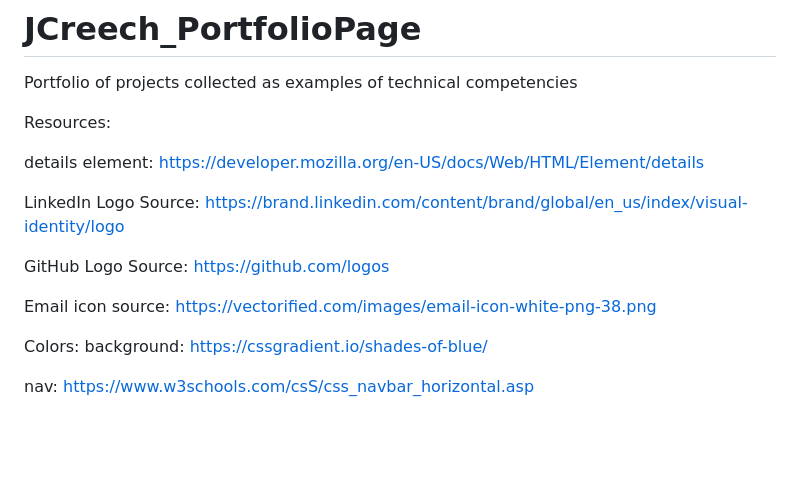
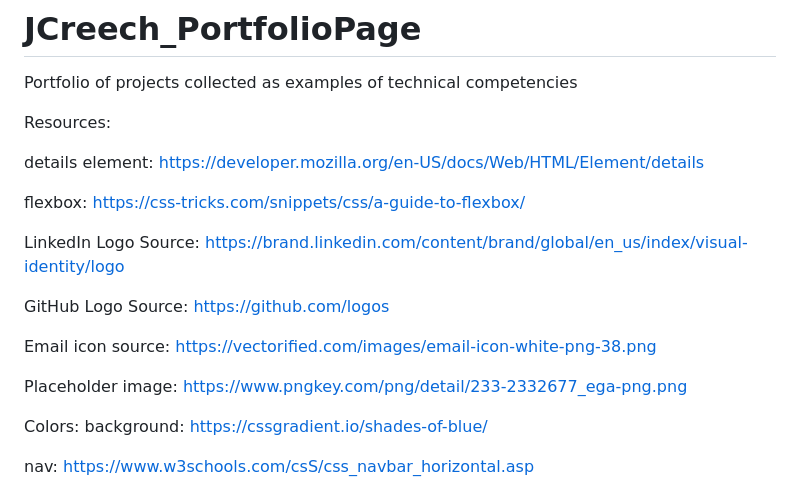
Before and after one commit to creechj/JCreech_PortfolioPage, a Markdown page: README.md, the part around the change. Drawn GitHub-style; blank space fills up the shorter version.

```diff
--- a/README.md
+++ b/README.md
@@ -8,6 +8,8 @@ Resources:
 details element:
 https://developer.mozilla.org/en-US/docs/Web/HTML/Element/details
 
+flexbox:
+https://css-tricks.com/snippets/css/a-guide-to-flexbox/
 
 LinkedIn Logo Source:
 https://brand.linkedin.com/content/brand/global/en_us/index/visual-identity/logo
@@ -19,6 +21,9 @@ https://github.com/logos
 Email icon source:
 https://vectorified.com/images/email-icon-white-png-38.png
 
+Placeholder image:
+https://www.pngkey.com/png/detail/233-2332677_ega-png.png
+
 Colors:
 background: https://cssgradient.io/shades-of-blue/
 
```
Also changed, not shown: assets/images/233-2332677_ega-png.png (added), 2 other files.
